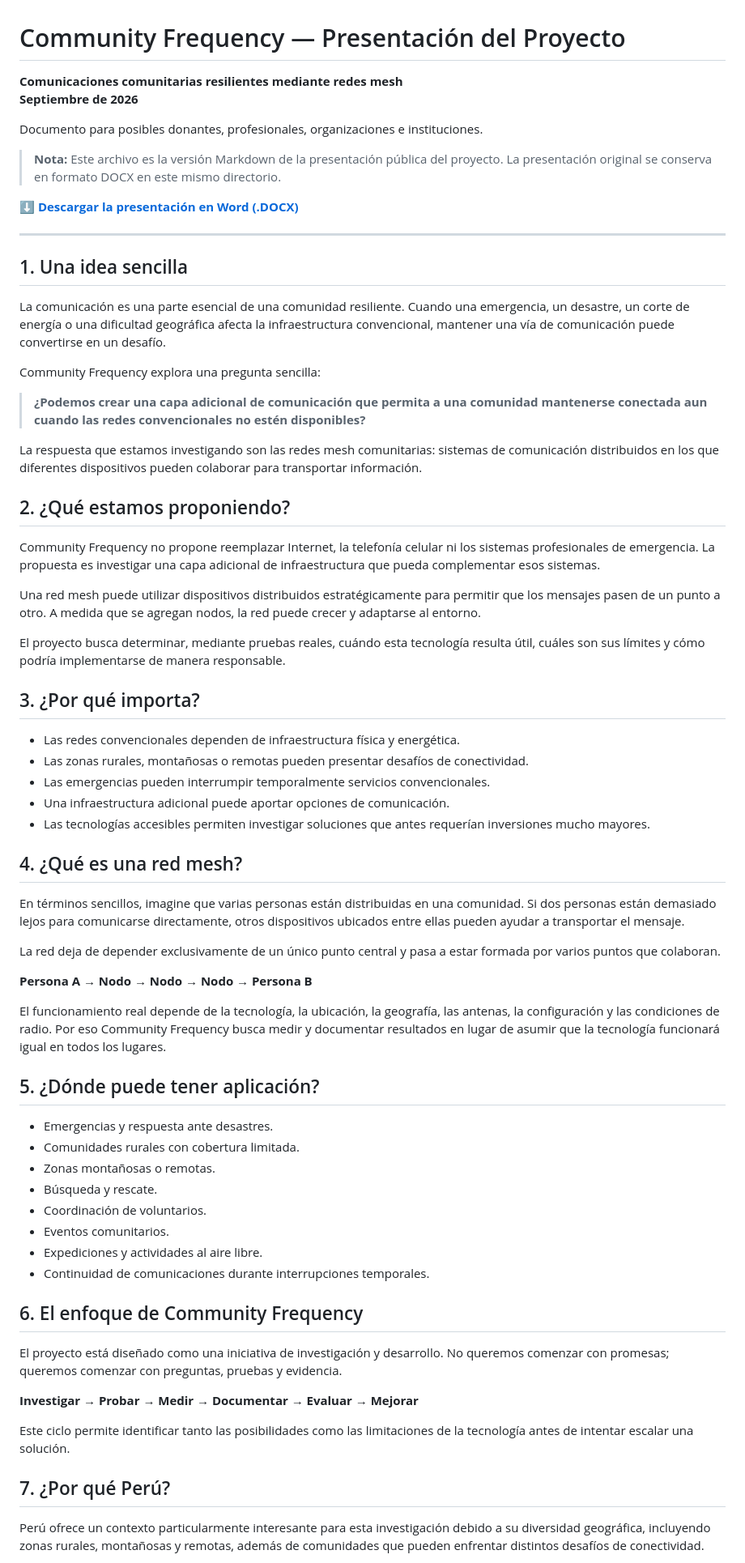
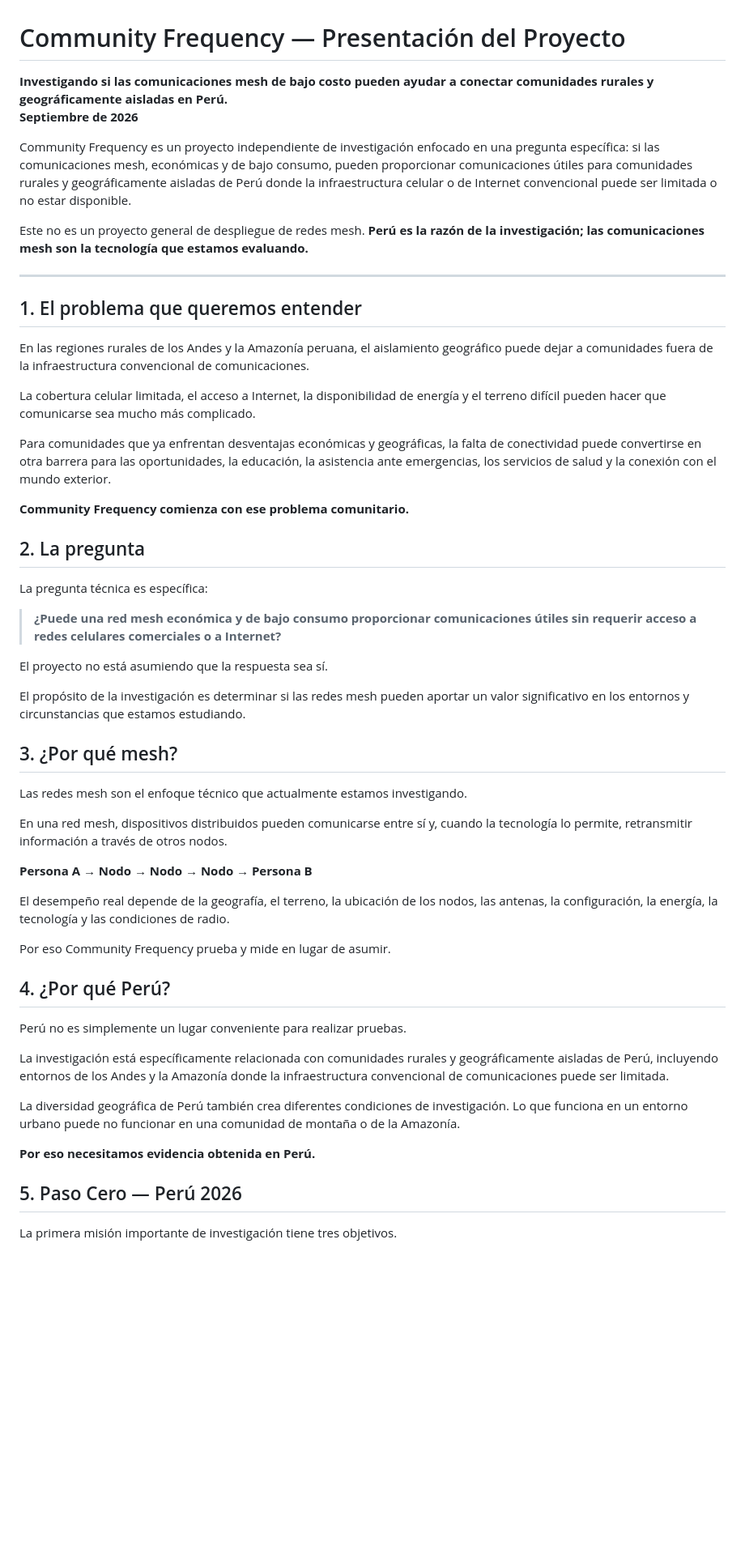
Before and after one commit to jurelex/community-frequency, a Markdown page: 07 - Media/Community Frequency - Presentación del Proyecto - Septiembre 2026.md, the part around one of its changes. Shown at 81% size. Rendered like a GitHub page; blank space fills up the shorter version.

```diff
--- a/07 - Media/Community Frequency - Presentación del Proyecto - Septiembre 2026.md
+++ b/07 - Media/Community Frequency - Presentación del Proyecto - Septiembre 2026.md
@@ -1,72 +1,57 @@
 # Community Frequency — Presentación del Proyecto
 
-**Comunicaciones comunitarias resilientes mediante redes mesh**
+**Investigando si las comunicaciones mesh de bajo costo pueden ayudar a conectar comunidades rurales y geográficamente aisladas en Perú.**
 **Septiembre de 2026**
 
-Documento para posibles donantes, profesionales, organizaciones e instituciones.
+Community Frequency es un proyecto independiente de investigación enfocado en una pregunta específica: si las comunicaciones mesh, económicas y de bajo consumo, pueden proporcionar comunicaciones útiles para comunidades rurales y geográficamente aisladas de Perú donde la infraestructura celular o de Internet convencional puede ser limitada o no estar disponible.
 
-> **Nota:** Este archivo es la versión Markdown de la presentación pública del proyecto. La presentación original se conserva en formato DOCX en este mismo directorio.
-
-**[⬇️ Descargar la presentación en Word (.DOCX)](https://raw.githubusercontent.com/jurelex/community-frequency/main/07%20-%20Media/Community%20Frequency%20-%20Presentaci%C3%B3n%20del%20Proyecto%20-%20Septiembre%202026.docx)**
+Este no es un proyecto general de despliegue de redes mesh. **Perú es la razón de la investigación; las comunicaciones mesh son la tecnología que estamos evaluando.**
 
 ---
 
-## 1. Una idea sencilla
+## 1. El problema que queremos entender
 
-La comunicación es una parte esencial de una comunidad resiliente. Cuando una emergencia, un desastre, un corte de energía o una dificultad geográfica afecta la infraestructura convencional, mantener una vía de comunicación puede convertirse en un desafío.
+En las regiones rurales de los Andes y la Amazonía peruana, el aislamiento geográfico puede dejar a comunidades fuera de la infraestructura convencional de comunicaciones.
 
-Community Frequency explora una pregunta sencilla:
+La cobertura celular limitada, el acceso a Internet, la disponibilidad de energía y el terreno difícil pueden hacer que comunicarse sea mucho más complicado.
 
-> **¿Podemos crear una capa adicional de comunicación que permita a una comunidad mantenerse conectada aun cuando las redes convencionales no estén disponibles?**
+Para comunidades que ya enfrentan desventajas económicas y geográficas, la falta de conectividad puede convertirse en otra barrera para las oportunidades, la educación, la asistencia ante emergencias, los servicios de salud y la conexión con el mundo exterior.
 
-La respuesta que estamos investigando son las redes mesh comunitarias: sistemas de comunicación distribuidos en los que diferentes dispositivos pueden colaborar para transportar información.
+**Community Frequency comienza con ese problema comunitario.**
 
-## 2. ¿Qué estamos proponiendo?
+## 2. La pregunta
 
-Community Frequency no propone reemplazar Internet, la telefonía celular ni los sistemas profesionales de emergencia. La propuesta es investigar una capa adicional de infraestructura que pueda complementar esos sistemas.
+La pregunta técnica es específica:
 
-Una red mesh puede utilizar dispositivos distribuidos estratégicamente para permitir que los mensajes pasen de un punto a otro. A medida que se agregan nodos, la red puede crecer y adaptarse al entorno.
+> **¿Puede una red mesh económica y de bajo consumo proporcionar comunicaciones útiles sin requerir acceso a redes celulares comerciales o a Internet?**
 
-El proyecto busca determinar, mediante pruebas reales, cuándo esta tecnología resulta útil, cuáles son sus límites y cómo podría implementarse de manera responsable.
+El proyecto no está asumiendo que la respuesta sea sí.
 
-## 3. ¿Por qué importa?
+El propósito de la investigación es determinar si las redes mesh pueden aportar un valor significativo en los entornos y circunstancias que estamos estudiando.
 
-- Las redes convencionales dependen de infraestructura física y energética.
-- Las zonas rurales, montañosas o remotas pueden presentar desafíos de conectividad.
-- Las emergencias pueden interrumpir temporalmente servicios convencionales.
-- Una infraestructura adicional puede aportar opciones de comunicación.
-- Las tecnologías accesibles permiten investigar soluciones que antes requerían inversiones mucho mayores.
+## 3. ¿Por qué mesh?
 
-## 4. ¿Qué es una red mesh?
+Las redes mesh son el enfoque técnico que actualmente estamos investigando.
 
-En términos sencillos, imagine que varias personas están distribuidas en una comunidad. Si dos personas están demasiado lejos para comunicarse directamente, otros dispositivos ubicados entre ellas pueden ayudar a transportar el mensaje.
-
-La red deja de depender exclusivamente de un único punto central y pasa a estar formada por varios puntos que colaboran.
+En una red mesh, dispositivos distribuidos pueden comunicarse entre sí y, cuando la tecnología lo permite, retransmitir información a través de otros nodos.
 
 **Persona A → Nodo → Nodo → Nodo → Persona B**
 
-El funcionamiento real depende de la tecnología, la ubicación, la geografía, las antenas, la configuración y las condiciones de radio. Por eso Community Frequency busca medir y documentar resultados en lugar de asumir que la tecnología funcionará igual en todos los lugares.
+El desempeño real depende de la geografía, el terreno, la ubicación de los nodos, las antenas, la configuración, la energía, la tecnología y las condiciones de radio.
 
-## 5. ¿Dónde puede tener aplicación?
+Por eso Community Frequency prueba y mide en lugar de asumir.
 
-- Emergencias y respuesta ante desastres.
-- Comunidades rurales con cobertura limitada.
-- Zonas montañosas o remotas.
-- Búsqueda y rescate.
-- Coordinación de voluntarios.
-- Eventos comunitarios.
-- Expediciones y actividades al aire libre.
-- Continuidad de comunicaciones durante interrupciones temporales.
+## 4. ¿Por qué Perú?
 
-## 6. El enfoque de Community Frequency
+Perú no es simplemente un lugar conveniente para realizar pruebas.
 
-El proyecto está diseñado como una iniciativa de investigación y desarrollo. No queremos comenzar con promesas; queremos comenzar con preguntas, pruebas y evidencia.
+La investigación está específicamente relacionada con comunidades rurales y geográficamente aisladas de Perú, incluyendo entornos de los Andes y la Amazonía donde la infraestructura convencional de comunicaciones puede ser limitada.
 
-**Investigar → Probar → Medir → Documentar → Evaluar → Mejorar**
+La diversidad geográfica de Perú también crea diferentes condiciones de investigación. Lo que funciona en un entorno urbano puede no funcionar en una comunidad de montaña o de la Amazonía.
 
-Este ciclo permite identificar tanto las posibilidades como las limitaciones de la tecnología antes de intentar escalar una solución.
+**Por eso necesitamos evidencia obtenida en Perú.**
 
-## 7. ¿Por qué Perú?
+## 5. Paso Cero — Perú 2026
 
-Perú ofrece un contexto particularmente interesante para esta investigación debido a su diversidad geográfica, incluyendo zonas rurales, montañosas y remotas, además de comunidades que pueden enfrentar distintos desafíos de conectividad.
+La primera misión importante de investigación tiene tres objetivos.
 
```
Also changed, not shown: other parts of 07 - Media/Community Frequency - Presentación del Proyecto - Septiembre 2026.md (+134 -75 lines).
